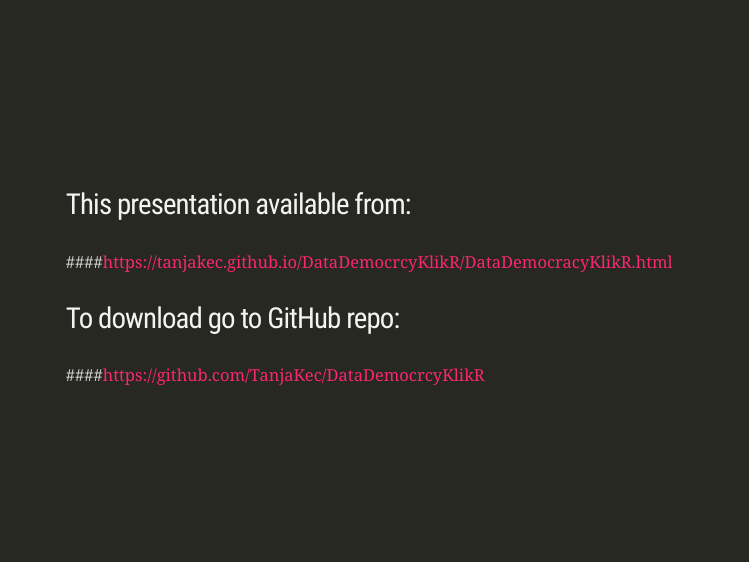
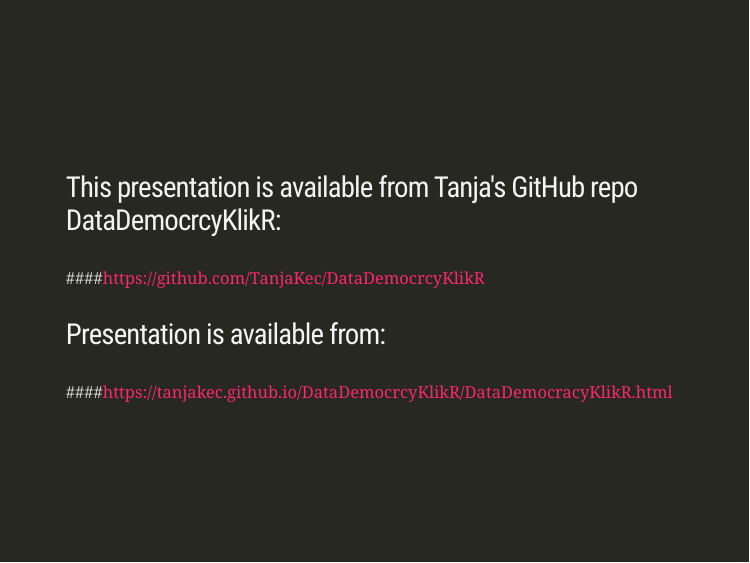
Before and after one commit to TanjaKec/DataDemocrcyKlikR, an R Markdown document (DataDemocracyKlikR.Rmd): page 11 of 44. The pictures show the slides in the output file DataDemocracyKlikR.html that the author committed with the source; the slides are laid out offline by our stand-in for remark.js, each with all of its steps uncovered, in fonts that may differ from those the slides ask for, and without slide numbers, shadows or browser add-ons; a font, style sheet, LaTeX package, included part or bibliography that could not be used is replaced or left out.

Commit message:
xaringan ninja presentation

```diff
--- a/DataDemocracyKlikR.Rmd
+++ b/DataDemocracyKlikR.Rmd
@@ -159,14 +159,15 @@
 ---
 
 class: inverse, middle
-### This presentation available from:
 
-####<https://tanjakec.github.io/DataDemocrcyKlikR/DataDemocracyKlikR.html>
-
-### To download go to GitHub repo:
+### This presentation is available from Tanja's GitHub repo DataDemocrcyKlikR:
 
 ####<https://github.com/TanjaKec/DataDemocrcyKlikR>
 
+
+### Presentation is available from:
+
+####<https://tanjakec.github.io/DataDemocrcyKlikR/DataDemocracyKlikR.html>
 
 ---
 class: inverse, middle
```
Also changed, not shown: DataDemocracyKlikR.html.
